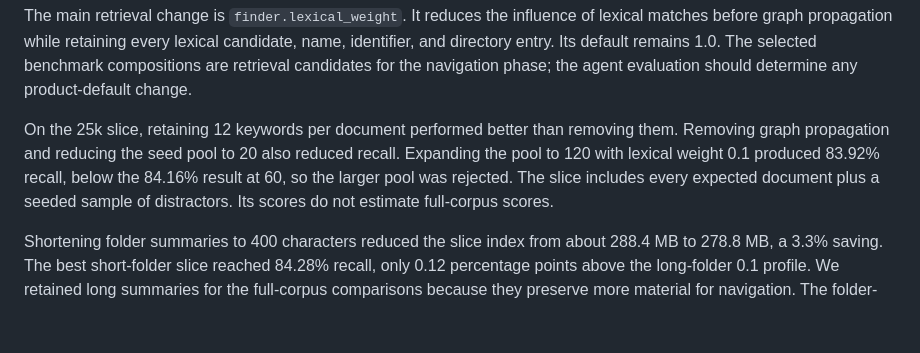
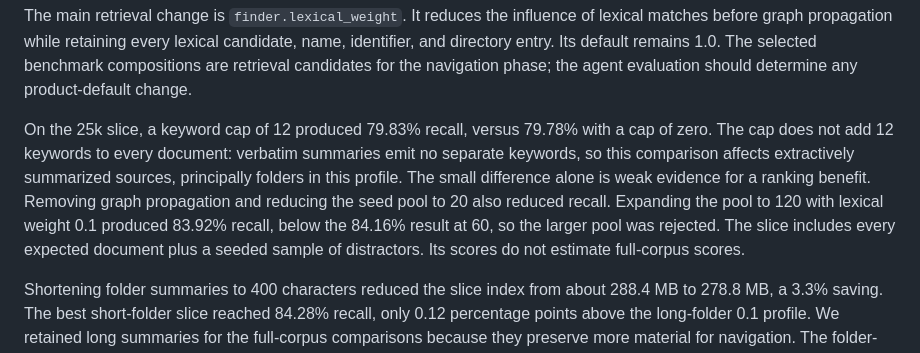
Before and after one commit to aiuitech/inseam, a Markdown page: benchmarks/reports/20260913-retrieval-audit.md, the part around the change. GitHub-like rendering; blank space fills up the shorter version.

Commit message:
docs(benchmarks): Clarify when keyword fragments are emitted.

```diff
--- a/benchmarks/reports/20260913-retrieval-audit.md
+++ b/benchmarks/reports/20260913-retrieval-audit.md
@@ -64,7 +64,7 @@ Lexical weights 0.1 and 0.25 tied on all full-corpus retrieval metrics. Prefer 0
 
 The main retrieval change is `finder.lexical_weight`. It reduces the influence of lexical matches before graph propagation while retaining every lexical candidate, name, identifier, and directory entry. Its default remains 1.0. The selected benchmark compositions are retrieval candidates for the navigation phase; the agent evaluation should determine any product-default change.
 
-On the 25k slice, retaining 12 keywords per document performed better than removing them. Removing graph propagation and reducing the seed pool to 20 also reduced recall. Expanding the pool to 120 with lexical weight 0.1 produced 83.92% recall, below the 84.16% result at 60, so the larger pool was rejected. The slice includes every expected document plus a seeded sample of distractors. Its scores do not estimate full-corpus scores.
+On the 25k slice, a keyword cap of 12 produced 79.83% recall, versus 79.78% with a cap of zero. The cap does not add 12 keywords to every document: verbatim summaries emit no separate keywords, so this comparison affects extractively summarized sources, principally folders in this profile. The small difference alone is weak evidence for a ranking benefit. Removing graph propagation and reducing the seed pool to 20 also reduced recall. Expanding the pool to 120 with lexical weight 0.1 produced 83.92% recall, below the 84.16% result at 60, so the larger pool was rejected. The slice includes every expected document plus a seeded sample of distractors. Its scores do not estimate full-corpus scores.
 
 Shortening folder summaries to 400 characters reduced the slice index from about 288.4 MB to 278.8 MB, a 3.3% saving. The best short-folder slice reached 84.28% recall, only 0.12 percentage points above the long-folder 0.1 profile. We retained long summaries for the full-corpus comparisons because they preserve more material for navigation. The folder-specific setting remains available and incremental. Reducing BEIR vectors to 192 dimensions saved about 27% of index bytes but lowered nDCG@10 to 0.35222, so 384 dimensions were retained.
 
```
